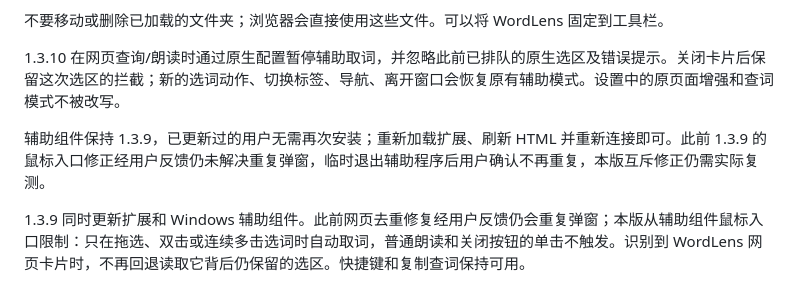
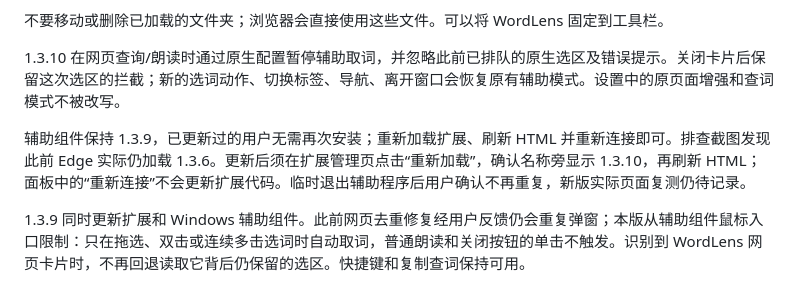
Before and after one commit to Wallflower-0701/wordlens, a Markdown page: extension/README.md, the part around the change. Rendered like a GitHub page.

Commit message:
Correct validation record using the loaded Edge version

```diff
--- a/extension/README.md
+++ b/extension/README.md
@@ -15,7 +15,7 @@
 
 1.3.10 在网页查询/朗读时通过原生配置暂停辅助取词，并忽略此前已排队的原生选区及错误提示。关闭卡片后保留这次选区的拦截；新的选词动作、切换标签、导航、离开窗口会恢复原有辅助模式。设置中的原页面增强和查词模式不被改写。
 
-辅助组件保持 1.3.9，已更新过的用户无需再次安装；重新加载扩展、刷新 HTML 并重新连接即可。此前 1.3.9 的鼠标入口修正经用户反馈仍未解决重复弹窗，临时退出辅助程序后用户确认不再重复，本版互斥修正仍需实际复测。
+辅助组件保持 1.3.9，已更新过的用户无需再次安装；重新加载扩展、刷新 HTML 并重新连接即可。排查截图发现此前 Edge 实际仍加载 1.3.6。更新后须在扩展管理页点击“重新加载”，确认名称旁显示 1.3.10，再刷新 HTML；面板中的“重新连接”不会更新扩展代码。临时退出辅助程序后用户确认不再重复，新版实际页面复测仍待记录。
 
 1.3.9 同时更新扩展和 Windows 辅助组件。此前网页去重修复经用户反馈仍会重复弹窗；本版从辅助组件鼠标入口限制：只在拖选、双击或连续多击选词时自动取词，普通朗读和关闭按钮的单击不触发。识别到 WordLens 网页卡片时，不再回退读取它背后仍保留的选区。快捷键和复制查词保持可用。
 
```
Also changed, not shown: README.md (+1 -1 lines), extension/验证说明.md (+6 -0 lines).
